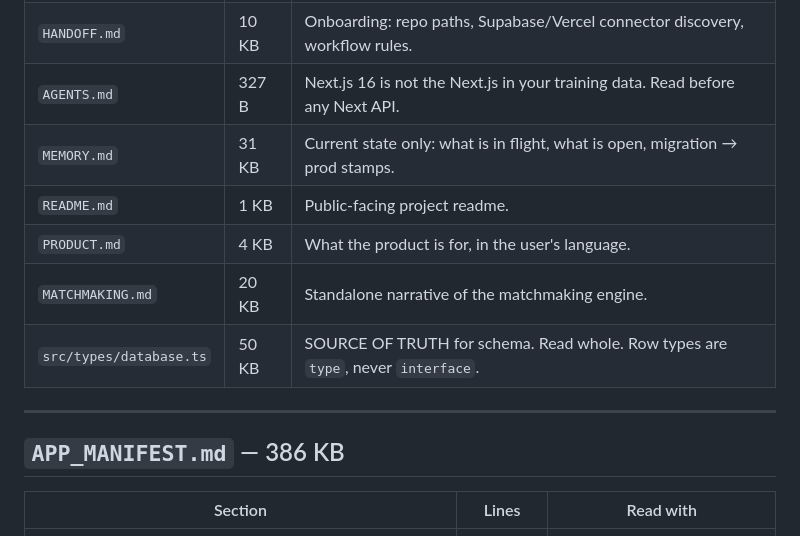
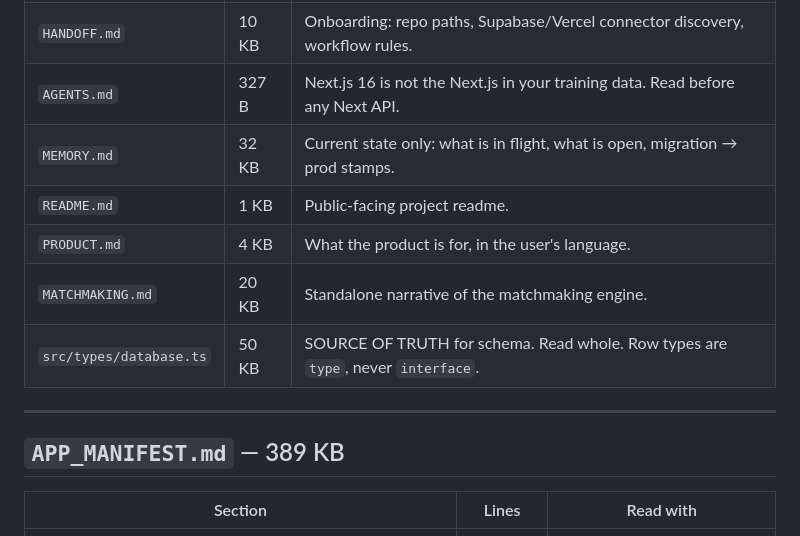
Before and after one commit to Nayzjuan/badminton-app, a Markdown page: DOC_INDEX.md, the part around one of its changes. GitHub-like rendering.

Commit message:
docs: regenerate DOC_INDEX after the stacked-pair matchmaking section grew
Co-authored-by: Cursor <cursoragent@cursor.com>

```diff
--- a/DOC_INDEX.md
+++ b/DOC_INDEX.md
@@ -18,7 +18,7 @@ After a context compaction, do **not** re-read any of this.
 | `CLAUDE.md` | 11 KB | The rules. Read this in full — it is the only doc that is not optional. |
 | `HANDOFF.md` | 10 KB | Onboarding: repo paths, Supabase/Vercel connector discovery, workflow rules. |
 | `AGENTS.md` | 327 B | Next.js 16 is not the Next.js in your training data. Read before any Next API. |
-| `MEMORY.md` | 31 KB | Current state only: what is in flight, what is open, migration → prod stamps. |
+| `MEMORY.md` | 32 KB | Current state only: what is in flight, what is open, migration → prod stamps. |
 | `README.md` | 1 KB | Public-facing project readme. |
 | `PRODUCT.md` | 4 KB | What the product is for, in the user's language. |
 | `MATCHMAKING.md` | 20 KB | Standalone narrative of the matchmaking engine. |
@@ -26,7 +26,7 @@ After a context compaction, do **not** re-read any of this.
 
 ---
 
-## `APP_MANIFEST.md` — 386 KB
+## `APP_MANIFEST.md` — 389 KB
 
 | Section | Lines | Read with |
 |---|---|---|
```
Also changed, not shown: other parts of DOC_INDEX.md (+29 -29 lines).
